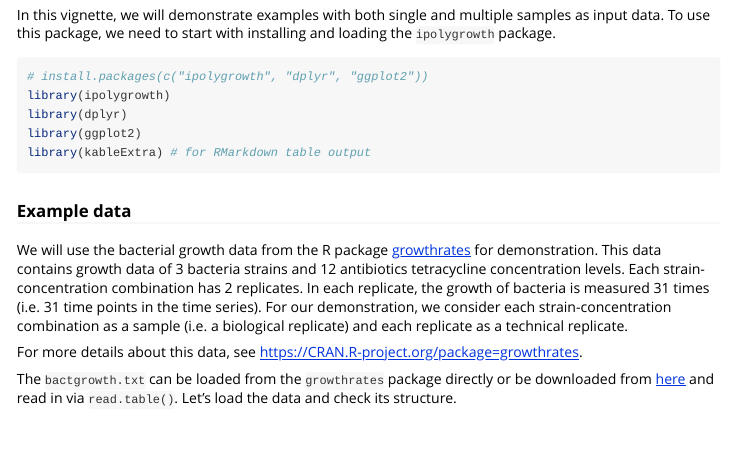
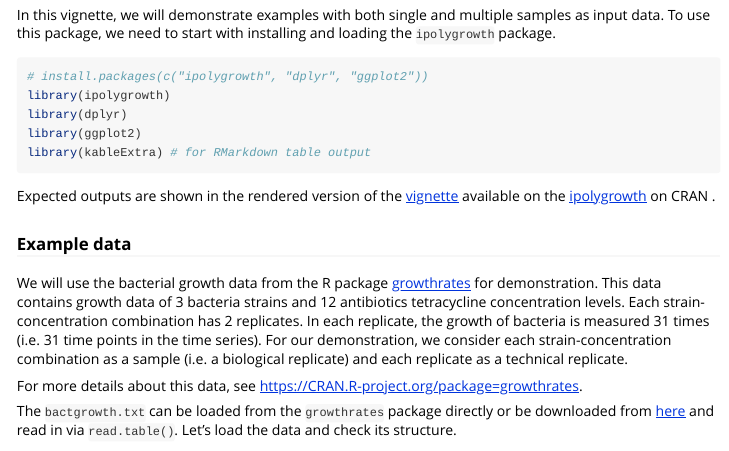
Before and after one commit to kivanvan/ipolygrowth, an R Markdown document (vignettes/ipolygrowth_vignette.Rmd): the page in a window 1100 px wide, from 240 px down. Rendered offline with R 4.5, knitr and Pandoc, with nearby package versions; some code elsewhere in the file could not run offline; long lines of code are wrapped.

Commit message:
paper revision 7

````diff
--- a/vignettes/ipolygrowth_vignette.Rmd
+++ b/vignettes/ipolygrowth_vignette.Rmd
@@ -31,6 +31,8 @@ library(dplyr)
 library(ggplot2)
 library(kableExtra) # for RMarkdown table output
 ```
+
+Expected outputs are shown in the rendered version of the [vignette](https://cran.r-project.org/web/packages/ipolygrowth/vignettes/ipolygrowth_vignette.html) available on the [ipolygrowth](https://CRAN.R-project.org/package=ipolygrowth) on CRAN .
 
 
 ### Example data
````
Also changed, not shown: vignettes/ipolygrowth_vignette.html (deleted), 1 other file.
